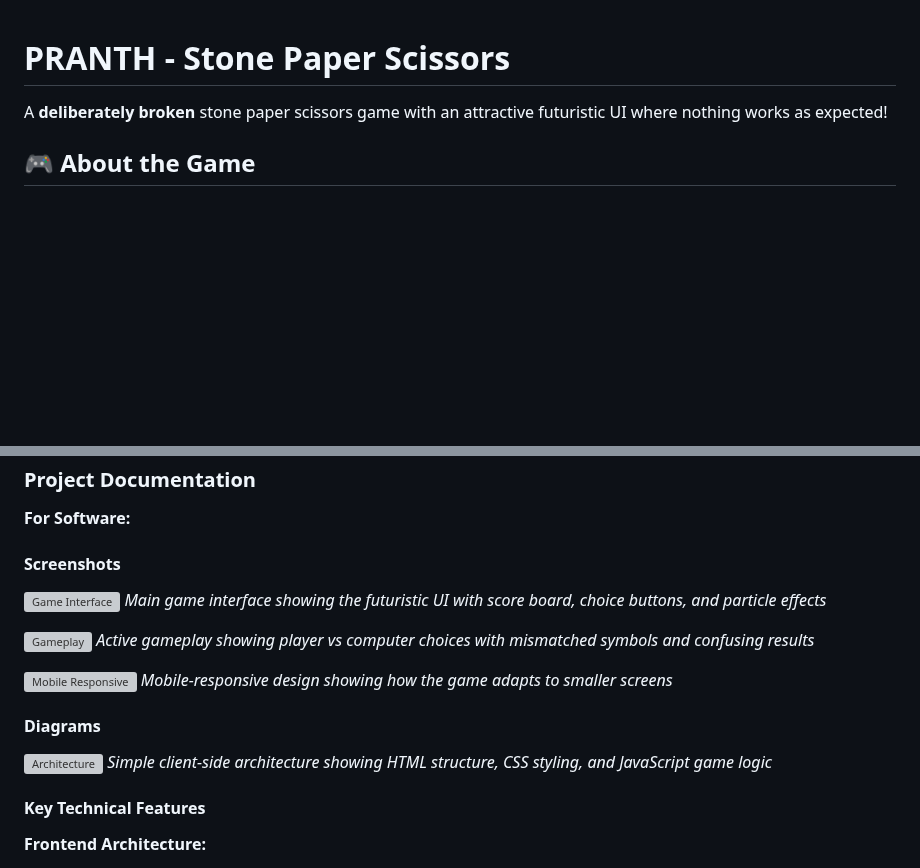
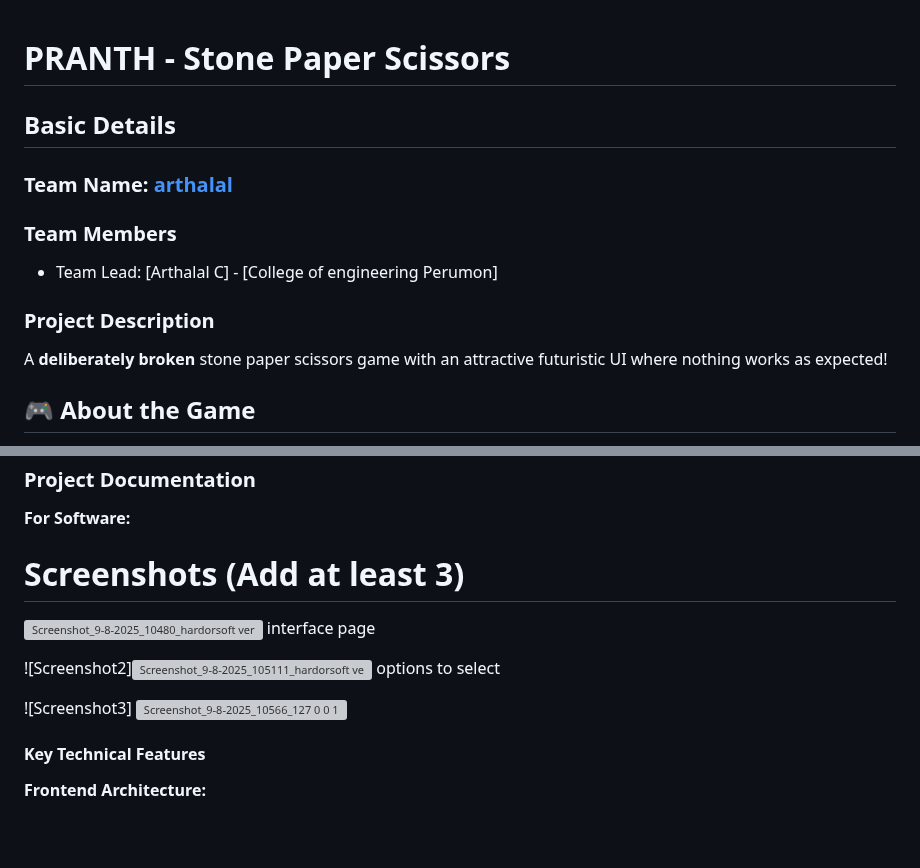
Before and after one commit to lalartha/hardorsoft, a Markdown page: README.md, 2 parts joined by grey strips. Rendered like a GitHub page; blank space fills up the shorter version; grey boxes are pictures that could not be loaded.

```diff
--- a/README.md
+++ b/README.md
@@ -1,5 +1,12 @@
 # PRANTH - Stone Paper Scissors
+## Basic Details
+### Team Name: [arthalal]
 
+
+### Team Members
+- Team Lead: [Arthalal C] - [College of engineering Perumon]
+
+### Project Description
 A **deliberately broken** stone paper scissors game with an attractive futuristic UI where nothing works as expected!
 
 ## 🎮 About the Game
@@ -85,19 +92,15 @@ php -S localhost:8000
 
 **For Software:**
 
-#### Screenshots
-![Game Interface](screenshots/game-interface.png)
-*Main game interface showing the futuristic UI with score board, choice buttons, and particle effects*
+# Screenshots (Add at least 3)
+![Screenshot_9-8-2025_10480_hardorsoft vercel app](https://github.com/user-attachments/assets/b40edbe7-b69b-4b22-8b6f-5ed4d7da8151)
+interface page
 
-![Gameplay](screenshots/gameplay.png)
-*Active gameplay showing player vs computer choices with mismatched symbols and confusing results*
+![Screenshot2]![Screenshot_9-8-2025_105111_hardorsoft vercel app](https://github.com/user-attachments/assets/0cb0927a-3b71-457a-8476-7ed7b0bd4203)
+options to select
 
-![Mobile Responsive](screenshots/mobile-responsive.png)
-*Mobile-responsive design showing how the game adapts to smaller screens*
-
-#### Diagrams
-![Architecture](diagrams/architecture.png)
-*Simple client-side architecture showing HTML structure, CSS styling, and JavaScript game logic*
+![Screenshot3]
+![Screenshot_9-8-2025_10566_127 0 0 1](https://github.com/user-attachments/assets/799801d3-34e7-4356-9a7f-9b8943347c7c)
 
 #### Key Technical Features
 
```
Also changed, not shown: other parts of README.md (+7 -0 lines).
